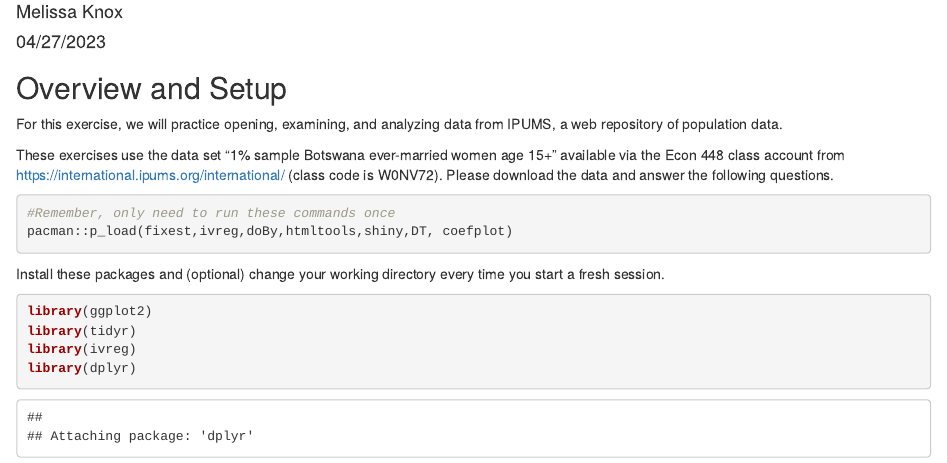
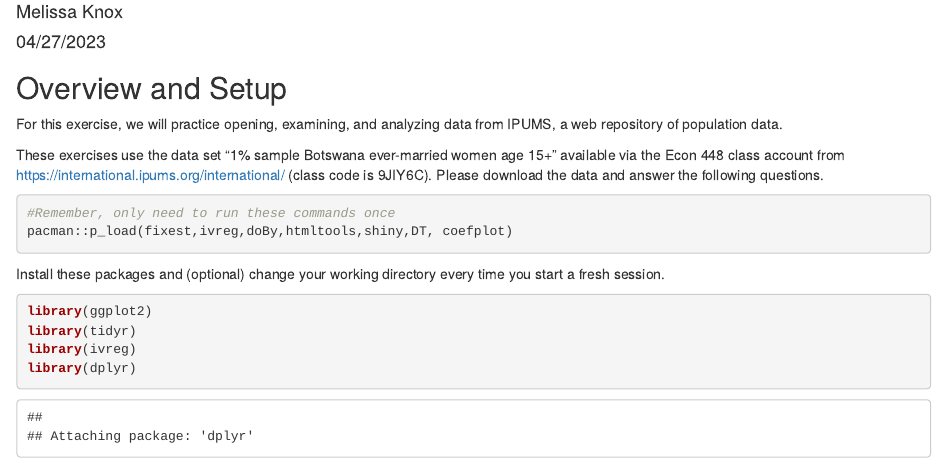
Before and after one commit to melishka/Econ_448_DevoPop, an R Markdown document (IPUMS Data Lab.Rmd): the page in a window 1100 px wide, from 70 px down. Rendered offline with R 4.5, knitr and Pandoc, with nearby package versions; some code elsewhere in the file could not run offline.

Commit message:
Update IPUMS Data Lab.Rmd
Update class code

````diff
--- a/IPUMS Data Lab.Rmd
+++ b/IPUMS Data Lab.Rmd
@@ -7,7 +7,7 @@ author: Melissa Knox
 ## Overview and Setup
 For this exercise, we will practice opening, examining, and analyzing data from IPUMS, a web repository of population data.
 
-These exercises use the data set "1% sample Botswana ever-married women age 15+" available via the Econ 448 class account from https://international.ipums.org/international/ (class code is W0NV72).  Please download the data and answer the following questions.
+These exercises use the data set "1% sample Botswana ever-married women age 15+" available via the Econ 448 class account from https://international.ipums.org/international/ (class code is 9JIY6C).  Please download the data and answer the following questions.
 
 ```{r}
 #Remember, only need to run these commands once
````
